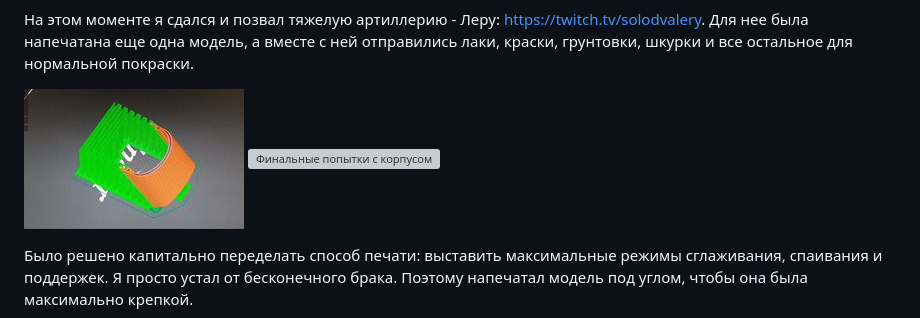
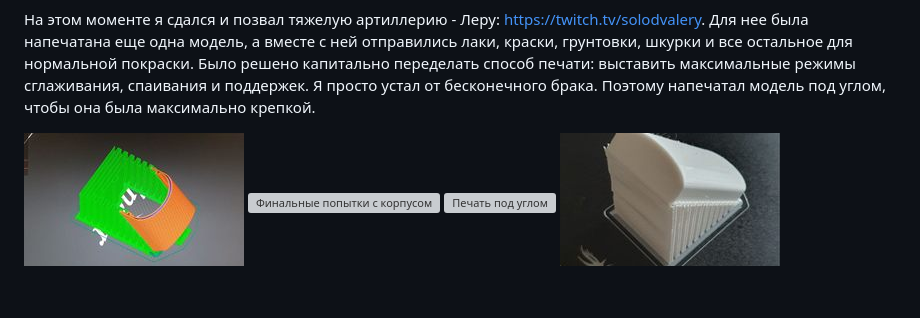
Before and after one commit to rutony/RutonyPad, a Markdown page: README.md, the part around the change. GitHub-like rendering; blank space fills up the shorter version; grey boxes are pictures that could not be loaded.

Commit message:
Правки

```diff
--- a/README.md
+++ b/README.md
@@ -181,12 +181,10 @@
 <a href="assets/images/46.jpg"><img src="assets/thumbs/46.jpg" alt="Ворсинки на покрытии" width="220" height="140"></a>
 
 На этом моменте я сдался и позвал тяжелую артиллерию - Леру: <https://twitch.tv/solodvalery>. Для нее была напечатана еще одна модель, а вместе с ней отправились лаки, краски, грунтовки, шкурки и все остальное для нормальной покраски.
+Было решено капитально переделать способ печати: выставить максимальные режимы сглаживания, спаивания и поддержек. Я просто устал от бесконечного брака. Поэтому напечатал модель под углом, чтобы она была максимально крепкой.
 
 <a href="assets/images/47.jpg"><img src="assets/thumbs/47.jpg" alt="Финальные попытки с корпусом" width="220" height="140"></a>
 <a href="assets/images/48.jpg"><img src="assets/thumbs/48.jpg" alt="Финальные попытки с корпусом" width="220" height="140"></a>
-
-Было решено капитально переделать способ печати: выставить максимальные режимы сглаживания, спаивания и поддержек. Я просто устал от бесконечного брака. Поэтому напечатал модель под углом, чтобы она была максимально крепкой.
-
 <a href="assets/images/57.jpg"><img src="assets/thumbs/57.jpg" alt="Печать под углом" width="220" height="140"></a>
 <a href="assets/images/58.jpg"><img src="assets/thumbs/58.jpg" alt="Печать под углом" width="220" height="140"></a>
 <a href="assets/images/59.jpg"><img src="assets/thumbs/59.jpg" alt="Печать под углом" width="220" height="140"></a>
```
